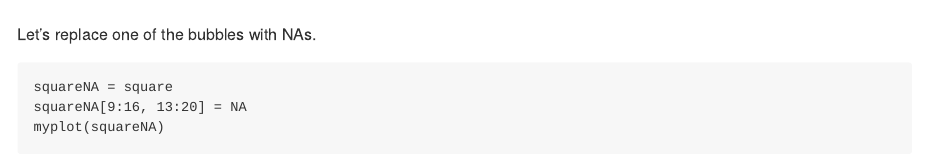
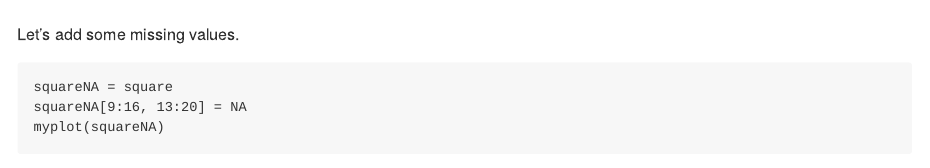
Before and after one commit to rtlemos/scurvyr, an R Markdown document (README.Rmd): the page in a window 1100 px wide, from 1240 px down. The pictures show the output file README.md that the author committed with the source, drawn offline in the style of GitHub.

Commit message:
NA -> missing values

````diff
--- a/README.Rmd
+++ b/README.Rmd
@@ -59,7 +59,7 @@ Here's another way of depicting the path, now with color representing group ID.
 plotPath(s, plot_data = TRUE, colored_line = 'group_id')
 ```
 
-Let's replace one of the bubbles with NAs.
+Let's add some missing values.
 
 ```{r squareNA, cache=TRUE}
 squareNA = square
````
Also changed, not shown: README.md.
